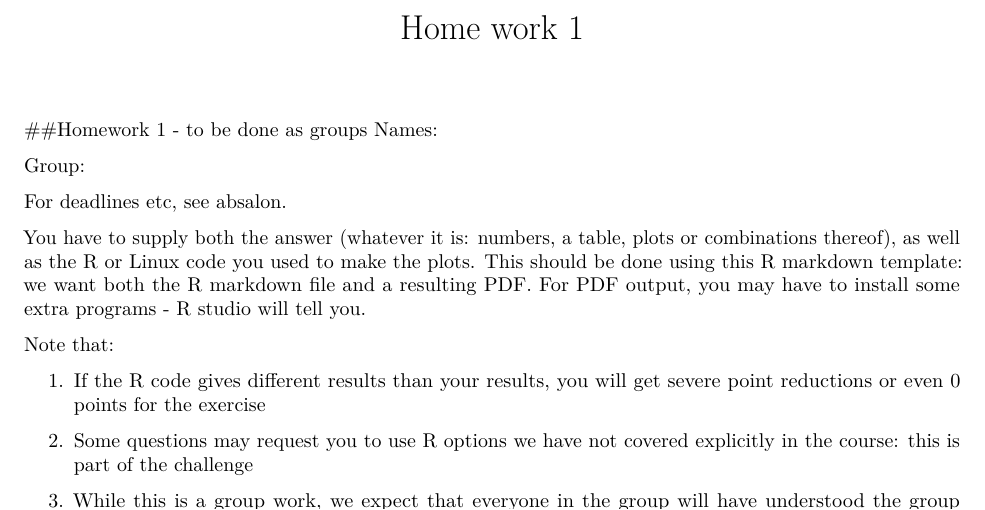
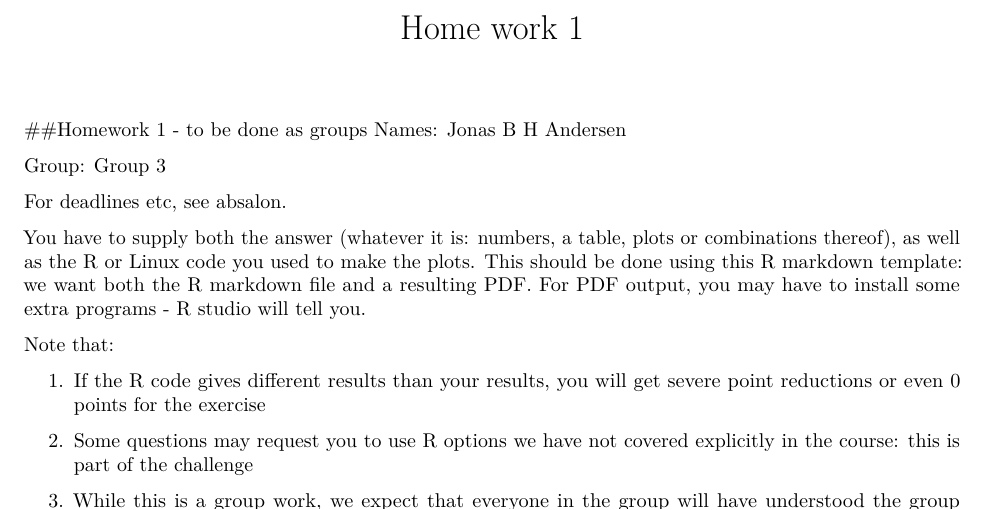
Before and after one commit to ismaRP/binfHTA, an R Markdown document (Hw1_without_solutions.Rmd): part of page 1 of 2, cut so that both start at the same text. Rendered offline with R 4.5, knitr and Pandoc, then LaTeX, with nearby package versions; some code elsewhere in the file could not run offline.

Commit message:
name
added nam and group

````diff
--- a/Hw1_without_solutions.Rmd
+++ b/Hw1_without_solutions.Rmd
@@ -11,9 +11,9 @@ library(tidyverse)
 ```
 
 ##Homework 1 - to be done as groups
-Names:
+Names: Jonas B H Andersen
 
-Group:
+Group: Group 3
 
 For deadlines etc, see absalon.
 
````
